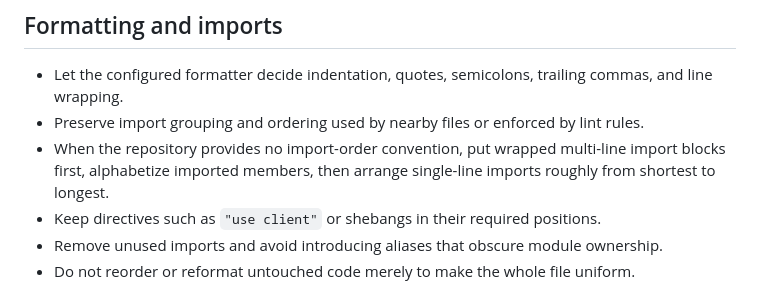
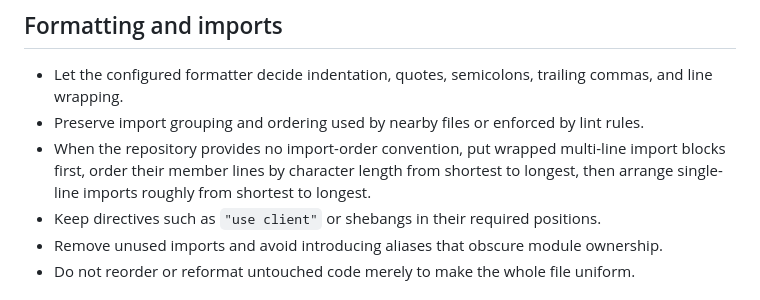
Before and after one commit to vishwa-tr/.pi, a Markdown page: skills/code-conventions/SKILL.md, the part around the change. GitHub-like rendering.

Commit message:
Order wrapped import members by line length

```diff
--- a/skills/code-conventions/SKILL.md
+++ b/skills/code-conventions/SKILL.md
@@ -30,7 +30,7 @@ When configuration and legacy examples disagree, follow the active tooling for m
 
 - Let the configured formatter decide indentation, quotes, semicolons, trailing commas, and line wrapping.
 - Preserve import grouping and ordering used by nearby files or enforced by lint rules.
-- When the repository provides no import-order convention, put wrapped multi-line import blocks first, alphabetize imported members, then arrange single-line imports roughly from shortest to longest.
+- When the repository provides no import-order convention, put wrapped multi-line import blocks first, order their member lines by character length from shortest to longest, then arrange single-line imports roughly from shortest to longest.
 - Keep directives such as `"use client"` or shebangs in their required positions.
 - Remove unused imports and avoid introducing aliases that obscure module ownership.
 - Do not reorder or reformat untouched code merely to make the whole file uniform.
```
Also changed, not shown: AGENTS.md (+3 -3 lines).
